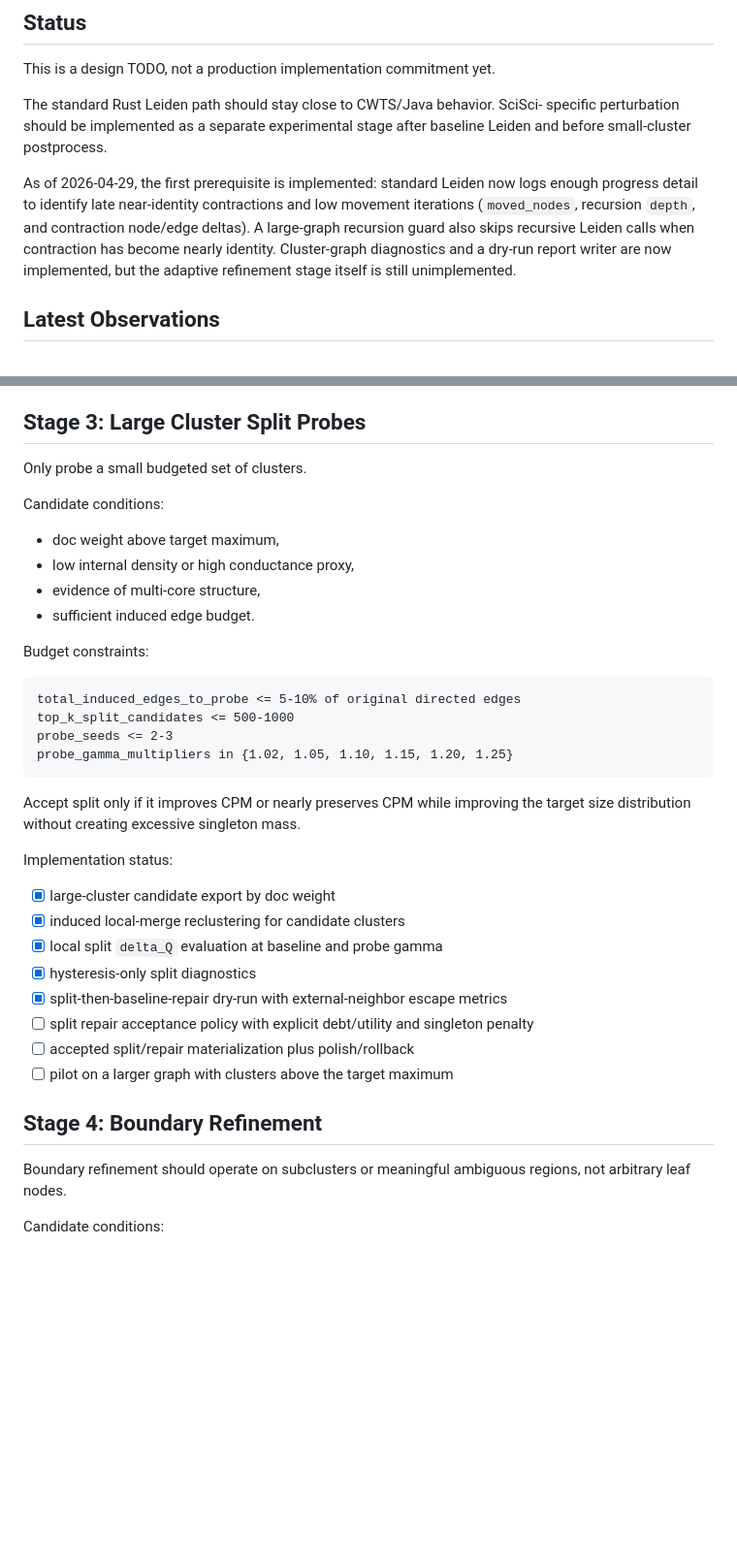
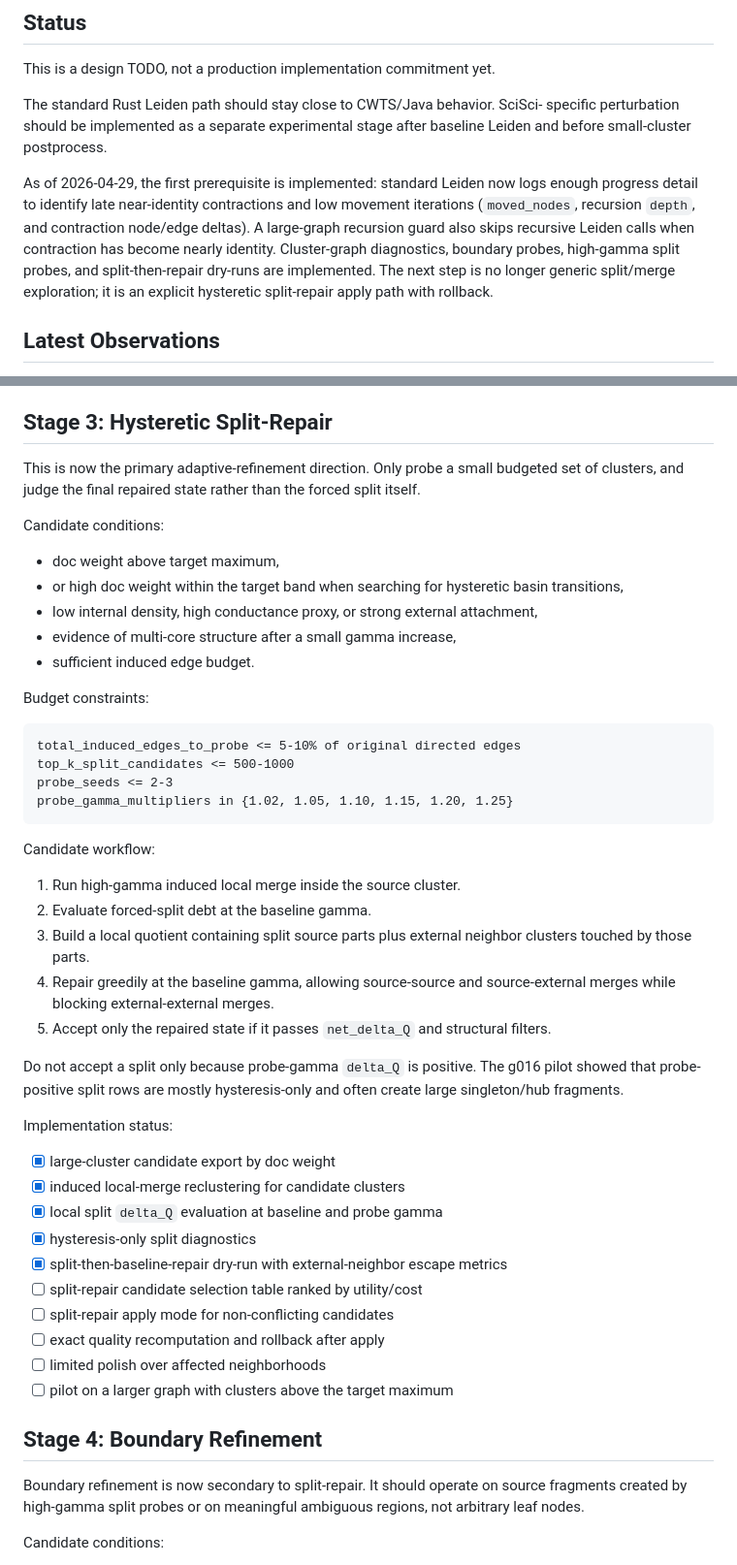
Before and after one commit to KISTI-GlobalRnD/sciscape, a Markdown page: research/consensus/TODO_SCISCI_ADAPTIVE_REFINEMENT.md, 2 parts joined by grey strips. Shown at 97% size. GitHub-like rendering; blank space fills up the shorter version.

````diff
--- a/research/consensus/TODO_SCISCI_ADAPTIVE_REFINEMENT.md
+++ b/research/consensus/TODO_SCISCI_ADAPTIVE_REFINEMENT.md
@@ -12,9 +12,10 @@ As of 2026-04-29, the first prerequisite is implemented: standard Leiden now
 logs enough progress detail to identify late near-identity contractions and low
 movement iterations (`moved_nodes`, recursion `depth`, and contraction
 node/edge deltas). A large-graph recursion guard also skips recursive Leiden
-calls when contraction has become nearly identity. Cluster-graph diagnostics
-and a dry-run report writer are now implemented, but the adaptive refinement
-stage itself is still unimplemented.
+calls when contraction has become nearly identity. Cluster-graph diagnostics,
+boundary probes, high-gamma split probes, and split-then-repair dry-runs are
+implemented. The next step is no longer generic split/merge exploration; it is
+an explicit hysteretic split-repair apply path with rollback.
 
 ## Latest Observations
 
@@ -307,15 +346,19 @@ Implementation should first support:
 - [ ] actual membership perturbation,
 - [ ] post-perturb polish and rollback.
 
-## Stage 3: Large Cluster Split Probes
+## Stage 3: Hysteretic Split-Repair
 
-Only probe a small budgeted set of clusters.
+This is now the primary adaptive-refinement direction. Only probe a small
+budgeted set of clusters, and judge the final repaired state rather than the
+forced split itself.
 
 Candidate conditions:
 
 - doc weight above target maximum,
-- low internal density or high conductance proxy,
-- evidence of multi-core structure,
+- or high doc weight within the target band when searching for hysteretic
+  basin transitions,
+- low internal density, high conductance proxy, or strong external attachment,
+- evidence of multi-core structure after a small gamma increase,
 - sufficient induced edge budget.
 
 Budget constraints:
@@ -327,8 +370,20 @@ probe_seeds <= 2-3
 probe_gamma_multipliers in {1.02, 1.05, 1.10, 1.15, 1.20, 1.25}
 ```
 
-Accept split only if it improves CPM or nearly preserves CPM while improving
-the target size distribution without creating excessive singleton mass.
+Candidate workflow:
+
+1. Run high-gamma induced local merge inside the source cluster.
+2. Evaluate forced-split debt at the baseline gamma.
+3. Build a local quotient containing split source parts plus external neighbor
+   clusters touched by those parts.
+4. Repair greedily at the baseline gamma, allowing source-source and
+   source-external merges while blocking external-external merges.
+5. Accept only the repaired state if it passes `net_delta_Q` and structural
+   filters.
+
+Do not accept a split only because probe-gamma `delta_Q` is positive. The g016
+pilot showed that probe-positive split rows are mostly hysteresis-only and
+often create large singleton/hub fragments.
 
 Implementation status:
 
@@ -337,13 +392,16 @@ Implementation status:
 - [x] local split `delta_Q` evaluation at baseline and probe gamma
 - [x] hysteresis-only split diagnostics
 - [x] split-then-baseline-repair dry-run with external-neighbor escape metrics
-- [ ] split repair acceptance policy with explicit debt/utility and singleton penalty
-- [ ] accepted split/repair materialization plus polish/rollback
+- [ ] split-repair candidate selection table ranked by utility/cost
+- [ ] split-repair apply mode for non-conflicting candidates
+- [ ] exact quality recomputation and rollback after apply
+- [ ] limited polish over affected neighborhoods
 - [ ] pilot on a larger graph with clusters above the target maximum
 
 ## Stage 4: Boundary Refinement
 
-Boundary refinement should operate on subclusters or meaningful ambiguous
+Boundary refinement is now secondary to split-repair. It should operate on
+source fragments created by high-gamma split probes or on meaningful ambiguous
 regions, not arbitrary leaf nodes.
 
 Candidate conditions:
````
Also changed, not shown: other parts of research/consensus/TODO_SCISCI_ADAPTIVE_REFINEMENT.md (+68 -19 lines).
